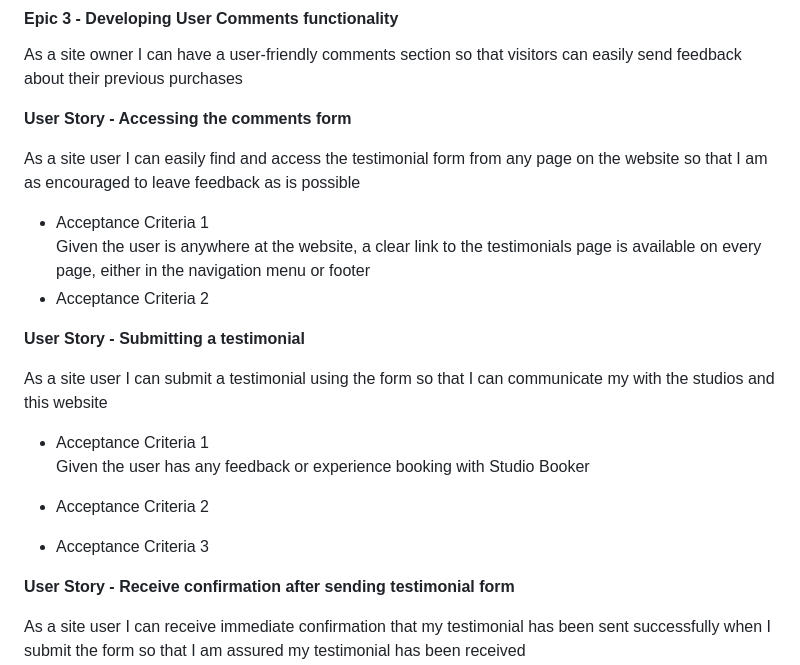
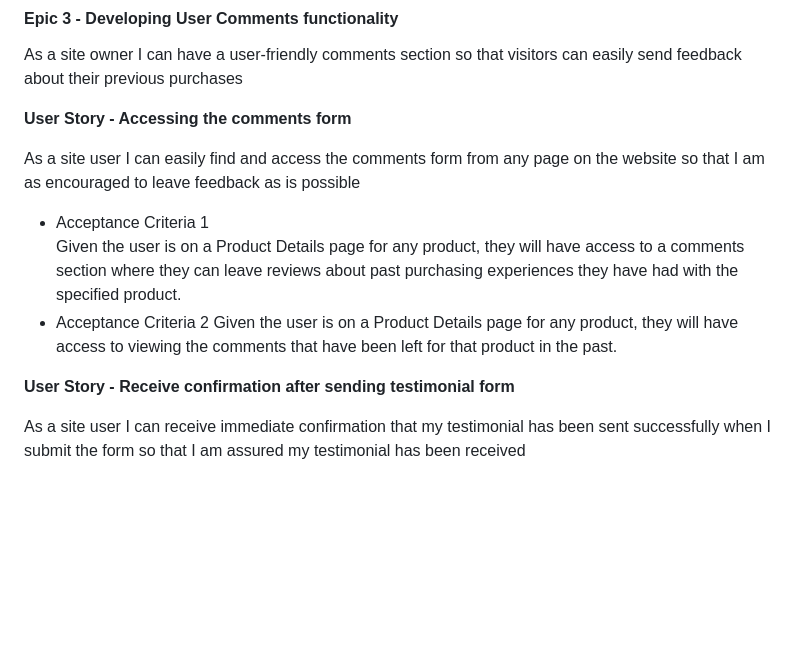
Before and after one commit to l3wk3m/luke-maycock-portraiture, a Markdown page: README.md, the part around the change. Rendered like a GitHub page; blank space fills up the shorter version.

```diff
--- a/README.md
+++ b/README.md
@@ -202,21 +202,12 @@ As a site owner I can have a user-friendly comments section so that visitors can
 
 **User Story - Accessing the comments form**
 
-As a site user I can easily find and access the testimonial form from any page on the website so that I am as encouraged to leave feedback as is possible
+As a site user I can easily find and access the comments form from any page on the website so that I am as encouraged to leave feedback as is possible
 
 - Acceptance Criteria 1
-Given the user is anywhere at the website, a clear link to the testimonials page is available on every page, either in the navigation menu or footer
+Given the user is on a Product Details page for any product, they will have access to a comments section where they can leave reviews about past purchasing experiences they have had with the specified product.
 - Acceptance Criteria 2
-
-**User Story - Submitting a testimonial**
-
-As a site user I can submit a testimonial using the form so that I can communicate my with the studios and this website
-
-- Acceptance Criteria 1
-Given the user has any feedback or experience booking with Studio Booker
-- Acceptance Criteria 2
-
-- Acceptance Criteria 3
+Given the user is on a Product Details page for any product, they will have access to viewing the comments that have been left for that product in the past.
 
 
 **User Story - Receive confirmation after sending testimonial form**
```
